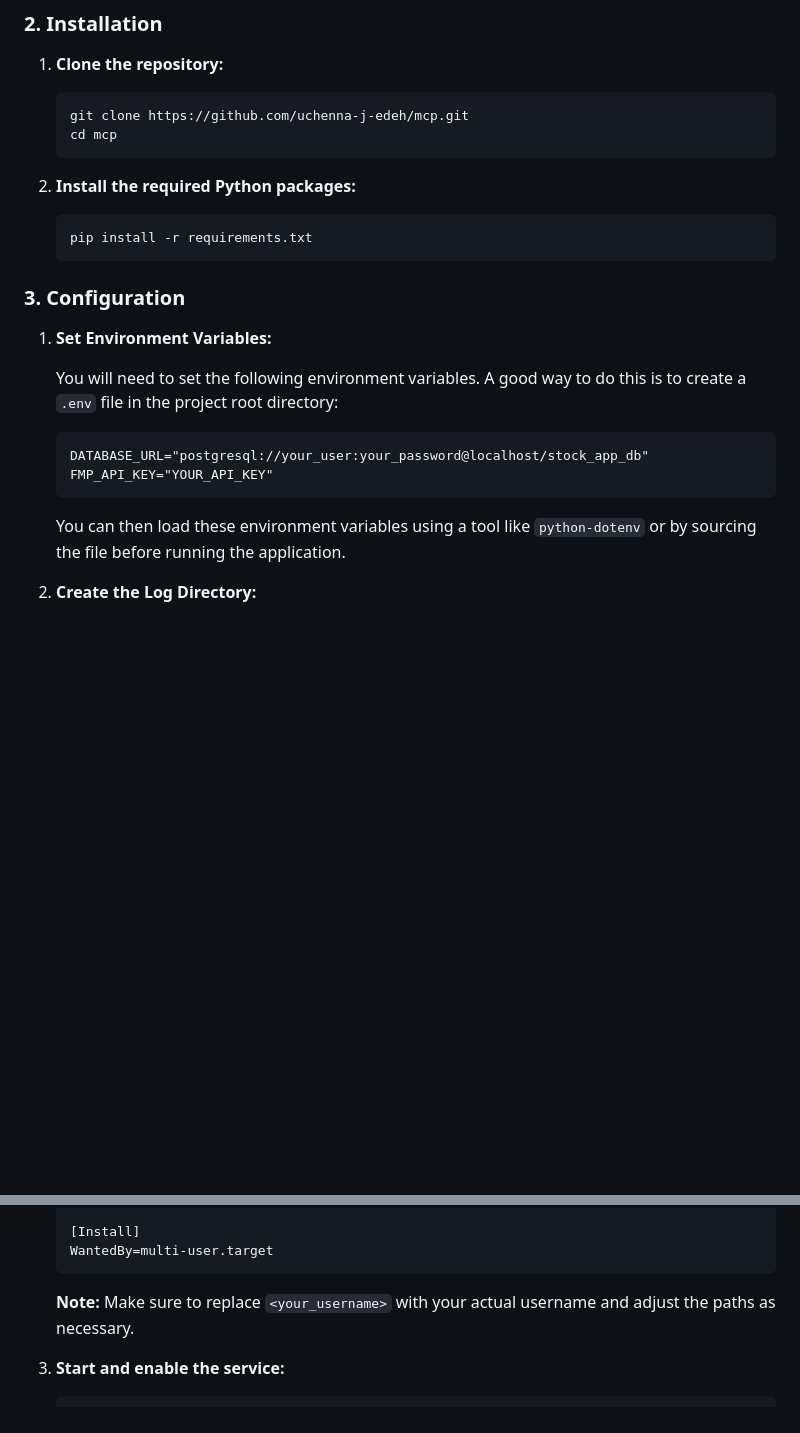
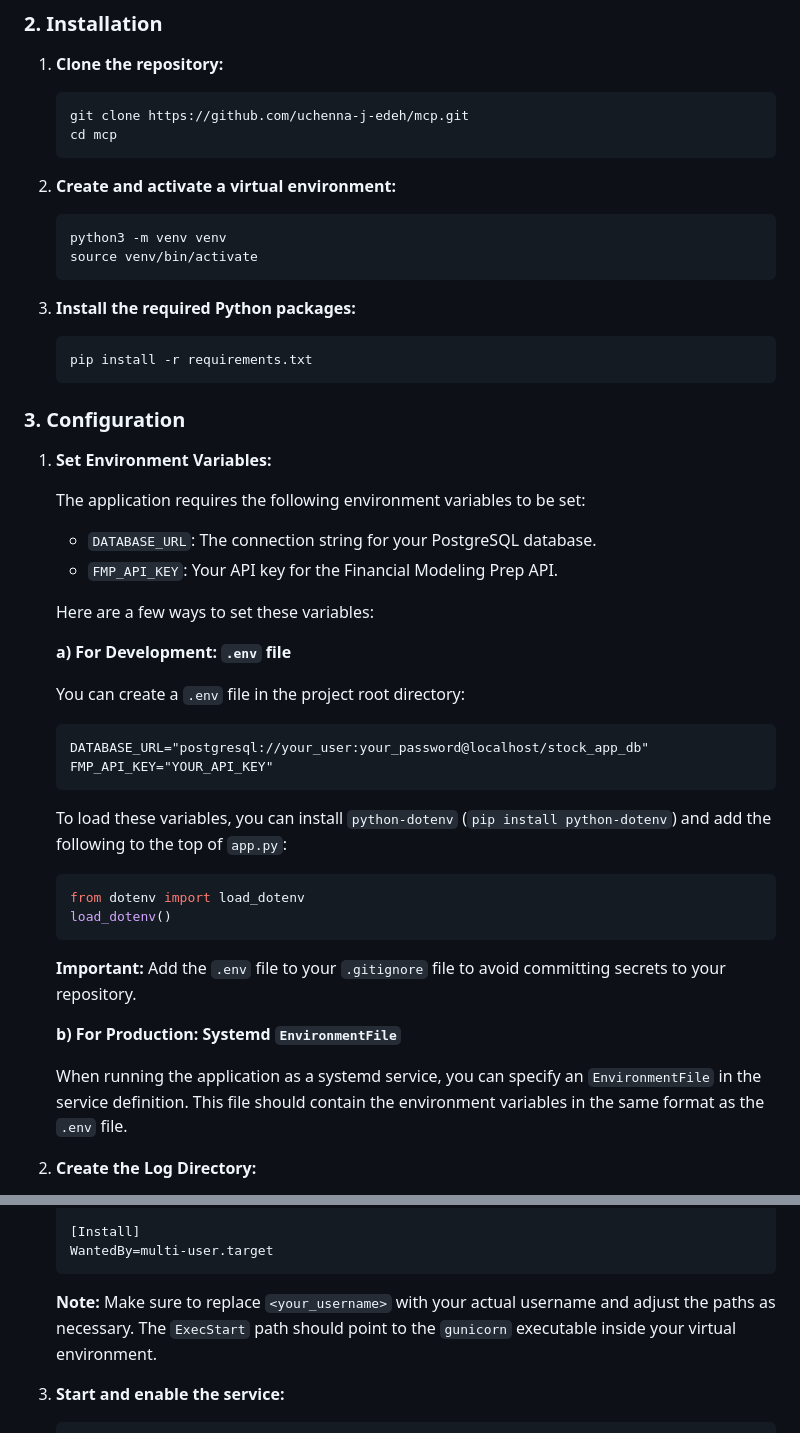
Before and after one commit to uchenna-j-edeh/mcp, a Markdown page: README.md, 2 parts joined by grey strips. GitHub-like rendering; blank space fills up the shorter version.

Commit message:
docs: Improve deployment instructions

````diff
--- a/README.md
+++ b/README.md
@@ -24,7 +24,14 @@ Before you begin, you will need:
     cd mcp
     ```
 
-2.  **Install the required Python packages:**
+2.  **Create and activate a virtual environment:**
+
+    ```bash
+    python3 -m venv venv
+    source venv/bin/activate
+    ```
+
+3.  **Install the required Python packages:**
 
     ```bash
     pip install -r requirements.txt
@@ -34,14 +41,34 @@ Before you begin, you will need:
 
 1.  **Set Environment Variables:**
 
-    You will need to set the following environment variables. A good way to do this is to create a `.env` file in the project root directory:
+    The application requires the following environment variables to be set:
+
+    *   `DATABASE_URL`: The connection string for your PostgreSQL database.
+    *   `FMP_API_KEY`: Your API key for the Financial Modeling Prep API.
+
+    Here are a few ways to set these variables:
+
+    **a) For Development: `.env` file**
+
+    You can create a `.env` file in the project root directory:
 
     ```
     DATABASE_URL="postgresql://your_user:your_password@localhost/stock_app_db"
     FMP_API_KEY="YOUR_API_KEY"
     ```
 
-    You can then load these environment variables using a tool like `python-dotenv` or by sourcing the file before running the application.
+    To load these variables, you can install `python-dotenv` (`pip install python-dotenv`) and add the following to the top of `app.py`:
+
+    ```python
+    from dotenv import load_dotenv
+    load_dotenv()
+    ```
+
+    **Important:** Add the `.env` file to your `.gitignore` file to avoid committing secrets to your repository.
+
+    **b) For Production: Systemd `EnvironmentFile`**
+
+    When running the application as a systemd service, you can specify an `EnvironmentFile` in the service definition. This file should contain the environment variables in the same format as the `.env` file.
 
 2.  **Create the Log Directory:**
 
@@ -98,7 +125,7 @@ To ensure the application starts automatically on boot and is managed properly,
     WantedBy=multi-user.target
     ```
 
-    **Note:** Make sure to replace `<your_username>` with your actual username and adjust the paths as necessary.
+    **Note:** Make sure to replace `<your_username>` with your actual username and adjust the paths as necessary. The `ExecStart` path should point to the `gunicorn` executable inside your virtual environment.
 
 3.  **Start and enable the service:**
 
````
